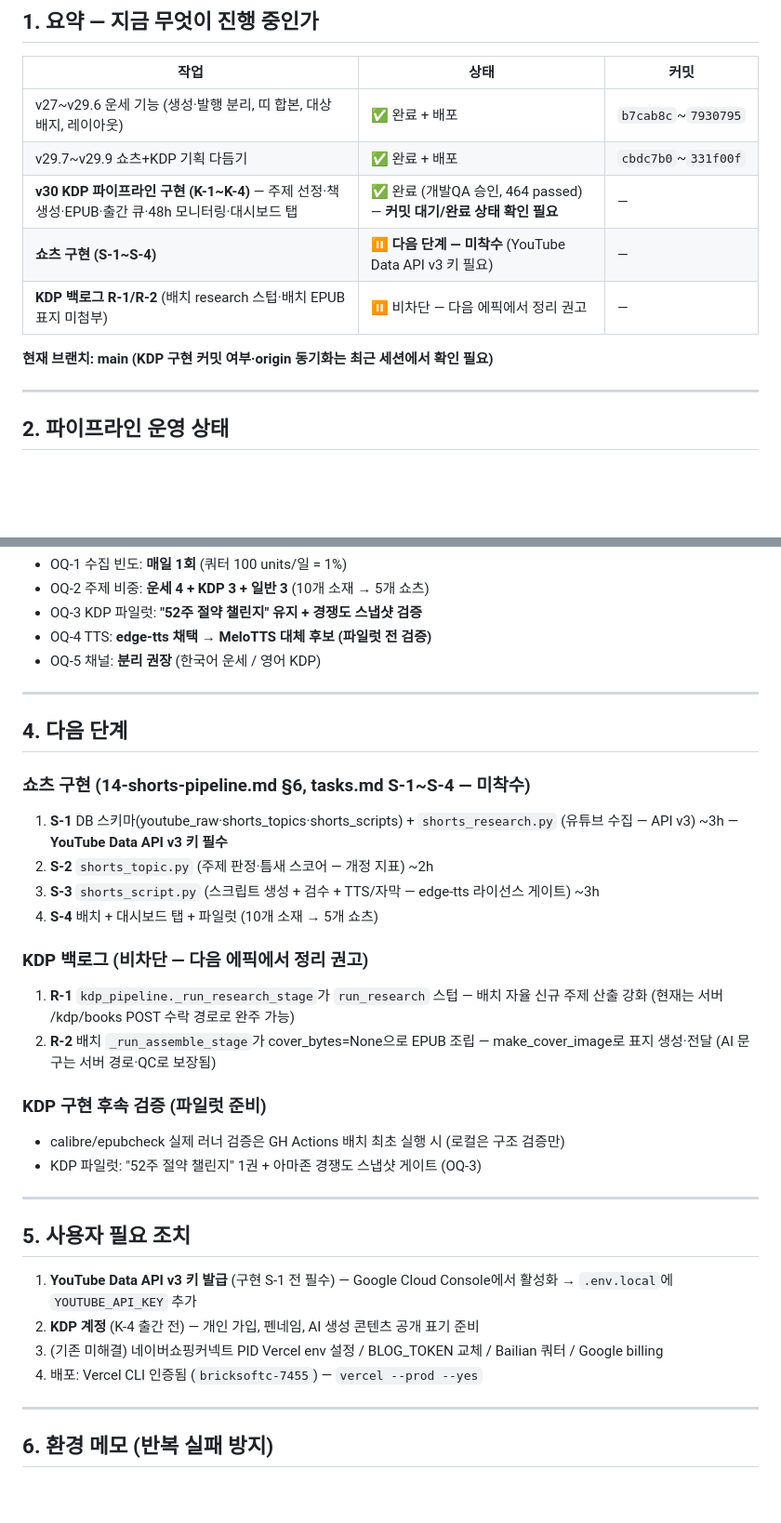
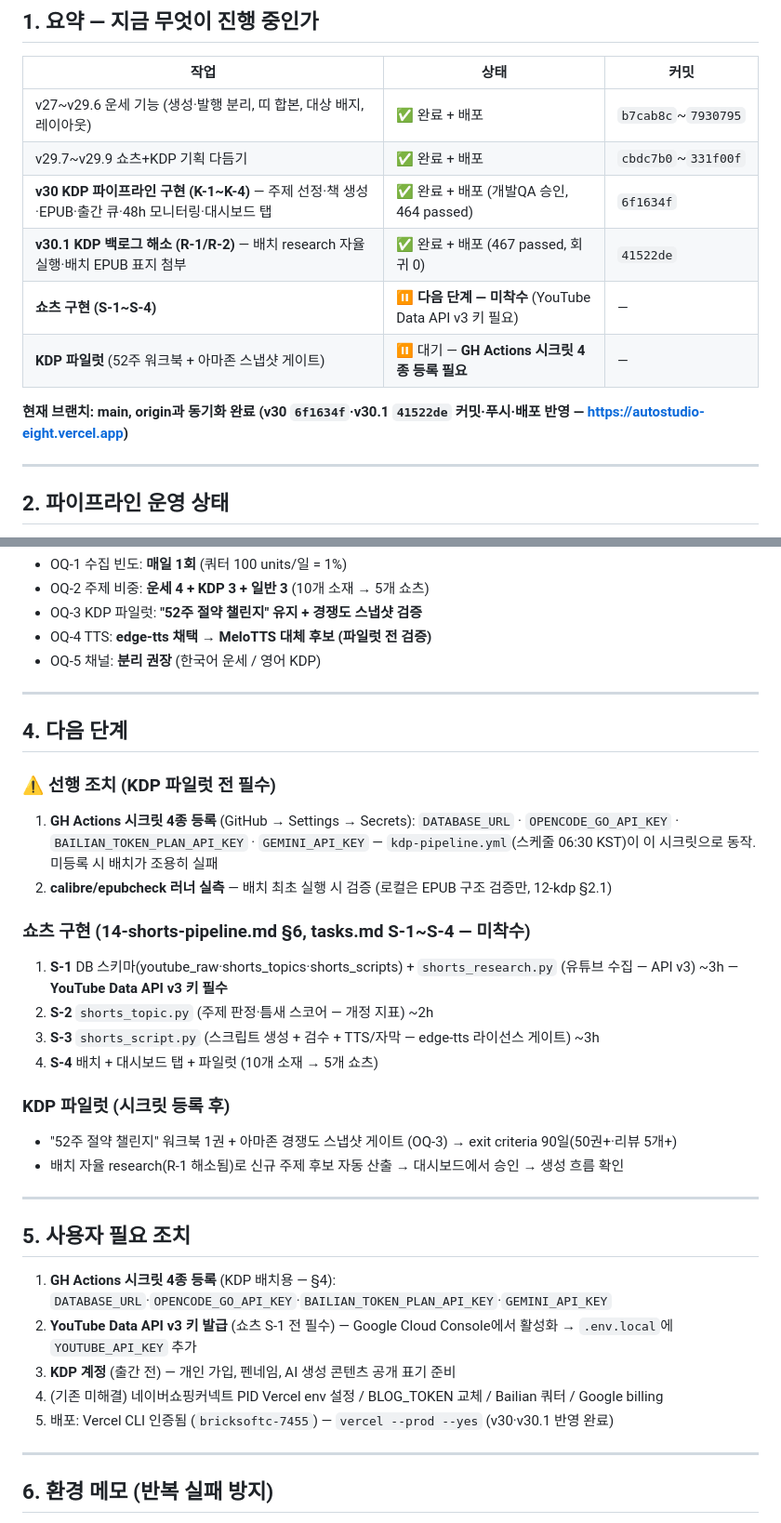
Before and after one commit to choiwjun/autostudio, a Markdown page: HANDOFF.md, 2 parts joined by grey strips. Shown at 93% size. Drawn GitHub-style; blank space fills up the shorter version.

Commit message:
docs: HANDOFF 최신화 — v30/v30.1 배포 반영, KDP 파일럿 선행 조치 정리

```diff
--- a/HANDOFF.md
+++ b/HANDOFF.md
@@ -11,11 +11,12 @@
 |---|---|---|
 | v27~v29.6 운세 기능 (생성·발행 분리, 띠 합본, 대상 배지, 레이아웃) | ✅ 완료 + 배포 | `b7cab8c`~`7930795` |
 | v29.7~v29.9 쇼츠+KDP 기획 다듬기 | ✅ 완료 + 배포 | `cbdc7b0`~`331f00f` |
-| **v30 KDP 파이프라인 구현 (K-1~K-4)** — 주제 선정·책 생성·EPUB·출간 큐·48h 모니터링·대시보드 탭 | ✅ 완료 (개발QA 승인, 464 passed) — **커밋 대기/완료 상태 확인 필요** | — |
+| **v30 KDP 파이프라인 구현 (K-1~K-4)** — 주제 선정·책 생성·EPUB·출간 큐·48h 모니터링·대시보드 탭 | ✅ 완료 + 배포 (개발QA 승인, 464 passed) | `6f1634f` |
+| **v30.1 KDP 백로그 해소 (R-1/R-2)** — 배치 research 자율 실행·배치 EPUB 표지 첨부 | ✅ 완료 + 배포 (467 passed, 회귀 0) | `41522de` |
 | **쇼츠 구현 (S-1~S-4)** | ⏸ **다음 단계 — 미착수** (YouTube Data API v3 키 필요) | — |
-| **KDP 백로그 R-1/R-2** (배치 research 스텁·배치 EPUB 표지 미첨부) | ⏸ 비차단 — 다음 에픽에서 정리 권고 | — |
+| **KDP 파일럿** (52주 워크북 + 아마존 스냅샷 게이트) | ⏸ 대기 — **GH Actions 시크릿 4종 등록 필요** | — |
 
-**현재 브랜치: main (KDP 구현 커밋 여부·origin 동기화는 최근 세션에서 확인 필요)**
+**현재 브랜치: main, origin과 동기화 완료 (v30 `6f1634f`·v30.1 `41522de` 커밋·푸시·배포 반영 — https://autostudio-eight.vercel.app)**
 
 ---
 
@@ -69,28 +70,29 @@
 
 ## 4. 다음 단계
 
+### ⚠️ 선행 조치 (KDP 파일럿 전 필수)
+1. **GH Actions 시크릿 4종 등록** (GitHub → Settings → Secrets): `DATABASE_URL` · `OPENCODE_GO_API_KEY` · `BAILIAN_TOKEN_PLAN_API_KEY` · `GEMINI_API_KEY` — `kdp-pipeline.yml`(스케줄 06:30 KST)이 이 시크릿으로 동작. 미등록 시 배치가 조용히 실패
+2. **calibre/epubcheck 러너 실측** — 배치 최초 실행 시 검증 (로컬은 EPUB 구조 검증만, 12-kdp §2.1)
+
 ### 쇼츠 구현 (14-shorts-pipeline.md §6, tasks.md S-1~S-4 — 미착수)
 1. **S-1** DB 스키마(youtube_raw·shorts_topics·shorts_scripts) + `shorts_research.py` (유튜브 수집 — API v3) ~3h — **YouTube Data API v3 키 필수**
 2. **S-2** `shorts_topic.py` (주제 판정·틈새 스코어 — 개정 지표) ~2h
 3. **S-3** `shorts_script.py` (스크립트 생성 + 검수 + TTS/자막 — edge-tts 라이선스 게이트) ~3h
 4. **S-4** 배치 + 대시보드 탭 + 파일럿 (10개 소재 → 5개 쇼츠)
 
-### KDP 백로그 (비차단 — 다음 에픽에서 정리 권고)
-1. **R-1** `kdp_pipeline._run_research_stage`가 `run_research` 스텁 — 배치 자율 신규 주제 산출 강화 (현재는 서버 /kdp/books POST 수락 경로로 완주 가능)
-2. **R-2** 배치 `_run_assemble_stage`가 cover_bytes=None으로 EPUB 조립 — make_cover_image로 표지 생성·전달 (AI 문구는 서버 경로·QC로 보장됨)
-
-### KDP 구현 후속 검증 (파일럿 준비)
-- calibre/epubcheck 실제 러너 검증은 GH Actions 배치 최초 실행 시 (로컬은 구조 검증만)
-- KDP 파일럿: "52주 절약 챌린지" 1권 + 아마존 경쟁도 스냅샷 게이트 (OQ-3)
+### KDP 파일럿 (시크릿 등록 후)
+- "52주 절약 챌린지" 워크북 1권 + 아마존 경쟁도 스냅샷 게이트 (OQ-3) → exit criteria 90일(50권+·리뷰 5개+)
+- 배치 자율 research(R-1 해소됨)로 신규 주제 후보 자동 산출 → 대시보드에서 승인 → 생성 흐름 확인
 
 ---
 
 ## 5. 사용자 필요 조치
 
-1. **YouTube Data API v3 키 발급** (구현 S-1 전 필수) — Google Cloud Console에서 활성화 → `.env.local`에 `YOUTUBE_API_KEY` 추가
-2. **KDP 계정** (K-4 출간 전) — 개인 가입, 펜네임, AI 생성 콘텐츠 공개 표기 준비
-3. (기존 미해결) 네이버쇼핑커넥트 PID Vercel env 설정 / BLOG_TOKEN 교체 / Bailian 쿼터 / Google billing
-4. 배포: Vercel CLI 인증됨 (`bricksoftc-7455`) — `vercel --prod --yes`
+1. **GH Actions 시크릿 4종 등록** (KDP 배치용 — §4): `DATABASE_URL`·`OPENCODE_GO_API_KEY`·`BAILIAN_TOKEN_PLAN_API_KEY`·`GEMINI_API_KEY`
+2. **YouTube Data API v3 키 발급** (쇼츠 S-1 전 필수) — Google Cloud Console에서 활성화 → `.env.local`에 `YOUTUBE_API_KEY` 추가
+3. **KDP 계정** (출간 전) — 개인 가입, 펜네임, AI 생성 콘텐츠 공개 표기 준비
+4. (기존 미해결) 네이버쇼핑커넥트 PID Vercel env 설정 / BLOG_TOKEN 교체 / Bailian 쿼터 / Google billing
+5. 배포: Vercel CLI 인증됨 (`bricksoftc-7455`) — `vercel --prod --yes` (v30·v30.1 반영 완료)
 
 ---
 
```
